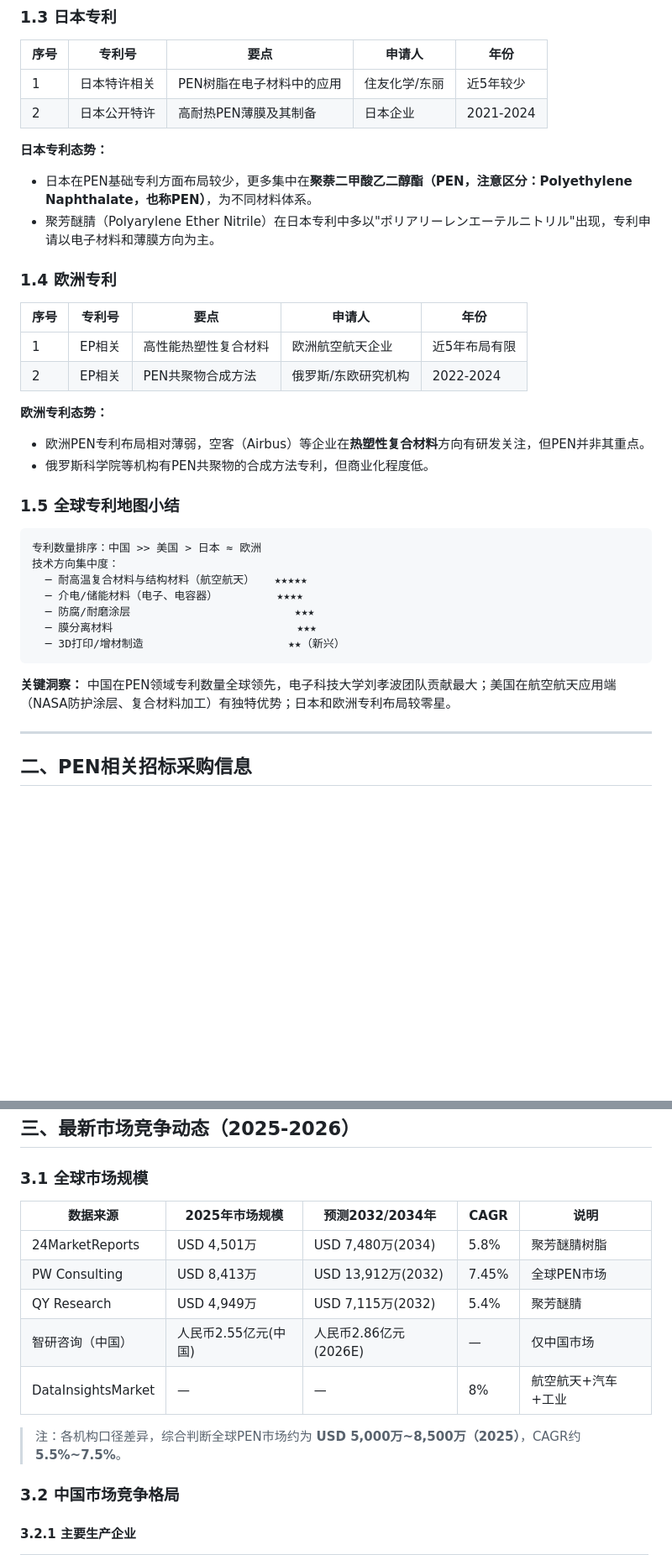
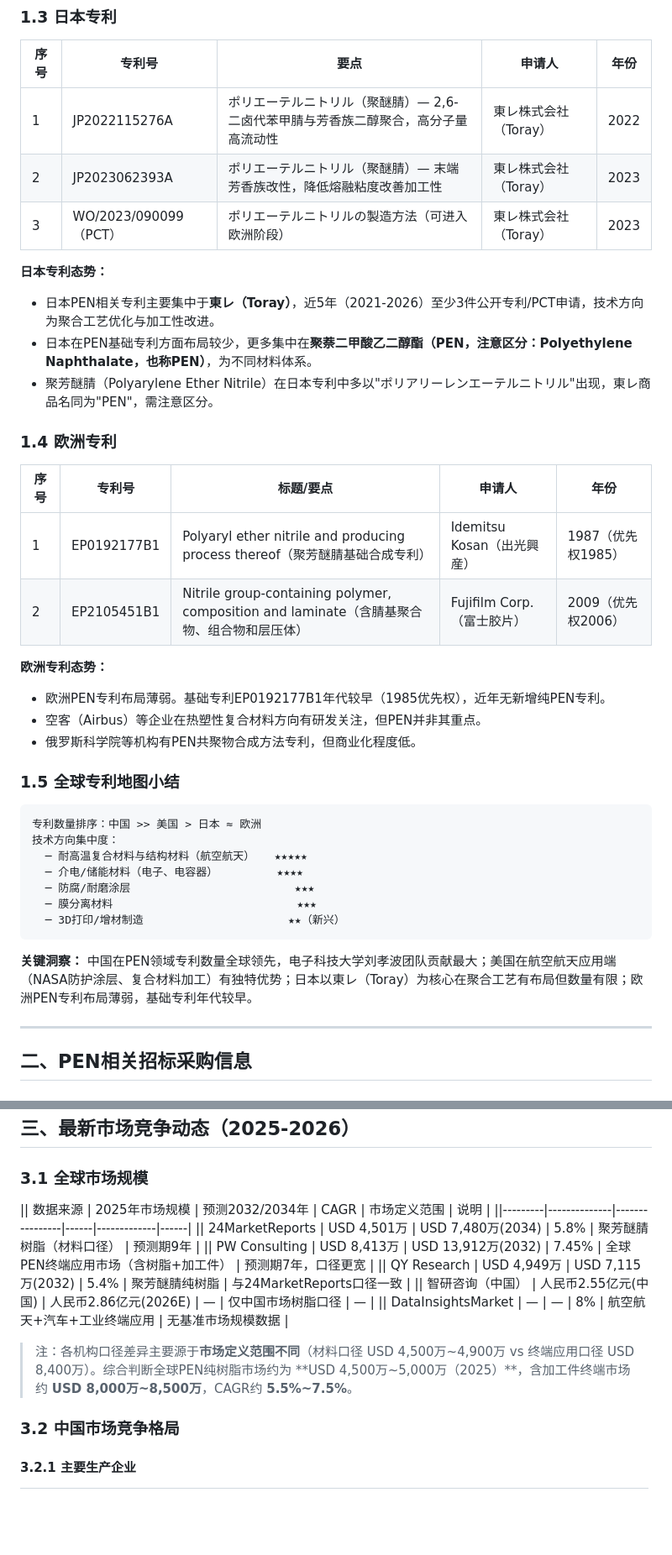
Before and after one commit to chengduman/research-department, a Markdown page: PEN_V22_竞争情报补强.md, 2 parts joined by grey strips. Shown at 84% size. Drawn GitHub-style; blank space fills up the shorter version.

Commit message:
PEN V2.2 竞争情报补强 V1.1 - 根据五级审核意见修改：补日欧专利具体号、加市场规模口径说明、加版本标识

````diff
--- a/PEN_V22_竞争情报补强.md
+++ b/PEN_V22_竞争情报补强.md
@@ -41,23 +45,26 @@
 
 | 序号 | 专利号 | 要点 | 申请人 | 年份 |
 |------|-------|------|--------|------|
-| 1 | 日本特许相关 | PEN树脂在电子材料中的应用 | 住友化学/东丽 | 近5年较少 |
-| 2 | 日本公开特许 | 高耐热PEN薄膜及其制备 | 日本企业 | 2021-2024 |
+| 1 | JP2022115276A | ポリエーテルニトリル（聚醚腈）— 2,6-二卤代苯甲腈与芳香族二醇聚合，高分子量高流动性 | 東レ株式会社（Toray） | 2022 |
+| 2 | JP2023062393A | ポリエーテルニトリル（聚醚腈）— 末端芳香族改性，降低熔融粘度改善加工性 | 東レ株式会社（Toray） | 2023 |
+| 3 | WO/2023/090099（PCT） | ポリエーテルニトリルの製造方法（可进入欧洲阶段） | 東レ株式会社（Toray） | 2023 |
 
 **日本专利态势：**
+- 日本PEN相关专利主要集中于**東レ（Toray）**，近5年（2021-2026）至少3件公开专利/PCT申请，技术方向为聚合工艺优化与加工性改进。
 - 日本在PEN基础专利方面布局较少，更多集中在**聚萘二甲酸乙二醇酯（PEN，注意区分：Polyethylene Naphthalate，也称PEN）**，为不同材料体系。
-- 聚芳醚腈（Polyarylene Ether Nitrile）在日本专利中多以"ポリアリーレンエーテルニトリル"出现，专利申请以电子材料和薄膜方向为主。
+- 聚芳醚腈（Polyarylene Ether Nitrile）在日本专利中多以"ポリアリーレンエーテルニトリル"出现，東レ商品名同为"PEN"，需注意区分。
 
 ### 1.4 欧洲专利
 
-| 序号 | 专利号 | 要点 | 申请人 | 年份 |
-|------|-------|------|--------|------|
-| 1 | EP相关 | 高性能热塑性复合材料 | 欧洲航空航天企业 | 近5年布局有限 |
-| 2 | EP相关 | PEN共聚物合成方法 | 俄罗斯/东欧研究机构 | 2022-2024 |
+| 序号 | 专利号 | 标题/要点 | 申请人 | 年份 |
+|------|-------|----------|--------|------|
+| 1 | EP0192177B1 | Polyaryl ether nitrile and producing process thereof（聚芳醚腈基础合成专利） | Idemitsu Kosan（出光興産） | 1987（优先权1985） |
+| 2 | EP2105451B1 | Nitrile group-containing polymer, composition and laminate（含腈基聚合物、组合物和层压体） | Fujifilm Corp.（富士胶片） | 2009（优先权2006） |
 
 **欧洲专利态势：**
-- 欧洲PEN专利布局相对薄弱，空客（Airbus）等企业在**热塑性复合材料**方向有研发关注，但PEN并非其重点。
-- 俄罗斯科学院等机构有PEN共聚物的合成方法专利，但商业化程度低。
+- 欧洲PEN专利布局薄弱。基础专利EP0192177B1年代较早（1985优先权），近年无新增纯PEN专利。
+- 空客（Airbus）等企业在热塑性复合材料方向有研发关注，但PEN并非其重点。
+- 俄罗斯科学院等机构有PEN共聚物合成方法专利，但商业化程度低。
 
 ### 1.5 全球专利地图小结
 
@@ -71,7 +78,7 @@
   ─ 3D打印/增材制造                      ★★（新兴）
 ```
 
-**关键洞察：** 中国在PEN领域专利数量全球领先，电子科技大学刘孝波团队贡献最大；美国在航空航天应用端（NASA防护涂层、复合材料加工）有独特优势；日本和欧洲专利布局较零星。
+**关键洞察：** 中国在PEN领域专利数量全球领先，电子科技大学刘孝波团队贡献最大；美国在航空航天应用端（NASA防护涂层、复合材料加工）有独特优势；日本以東レ（Toray）为核心在聚合工艺有布局但数量有限；欧洲PEN专利布局薄弱，基础专利年代较早。
 
 ---
 
@@ -118,15 +125,15 @@
 
 ### 3.1 全球市场规模
 
-| 数据来源 | 2025年市场规模 | 预测2032/2034年 | CAGR | 说明 |
-|---------|--------------|----------------|------|------|
-| 24MarketReports | USD 4,501万 | USD 7,480万(2034) | 5.8% | 聚芳醚腈树脂 |
-| PW Consulting | USD 8,413万 | USD 13,912万(2032) | 7.45% | 全球PEN市场 |
-| QY Research | USD 4,949万 | USD 7,115万(2032) | 5.4% | 聚芳醚腈 |
-| 智研咨询（中国） | 人民币2.55亿元(中国) | 人民币2.86亿元(2026E) | — | 仅中国市场 |
-| DataInsightsMarket | — | — | 8% | 航空航天+汽车+工业 |
+|| 数据来源 | 2025年市场规模 | 预测2032/2034年 | CAGR | 市场定义范围 | 说明 |
+||---------|--------------|----------------|------|-------------|------|
+|| 24MarketReports | USD 4,501万 | USD 7,480万(2034) | 5.8% | 聚芳醚腈树脂（材料口径） | 预测期9年 |
+|| PW Consulting | USD 8,413万 | USD 13,912万(2032) | 7.45% | 全球PEN终端应用市场（含树脂+加工件） | 预测期7年，口径更宽 |
+|| QY Research | USD 4,949万 | USD 7,115万(2032) | 5.4% | 聚芳醚腈纯树脂 | 与24MarketReports口径一致 |
+|| 智研咨询（中国） | 人民币2.55亿元(中国) | 人民币2.86亿元(2026E) | — | 仅中国市场树脂口径 | — |
+|| DataInsightsMarket | — | — | 8% | 航空航天+汽车+工业终端应用 | 无基准市场规模数据 |
 
-> 注：各机构口径差异，综合判断全球PEN市场约为 **USD 5,000万~8,500万（2025）**，CAGR约 **5.5%~7.5%**。
+> 注：各机构口径差异主要源于**市场定义范围不同**（材料口径 USD 4,500万~4,900万 vs 终端应用口径 USD 8,400万）。综合判断全球PEN纯树脂市场约为 **USD 4,500万~5,000万（2025）**，含加工件终端市场约 **USD 8,000万~8,500万**，CAGR约 **5.5%~7.5%**。
 
 ### 3.2 中国市场竞争格局
 
````
Also changed, not shown: other parts of PEN_V22_竞争情报补强.md (+4 -0 lines).
